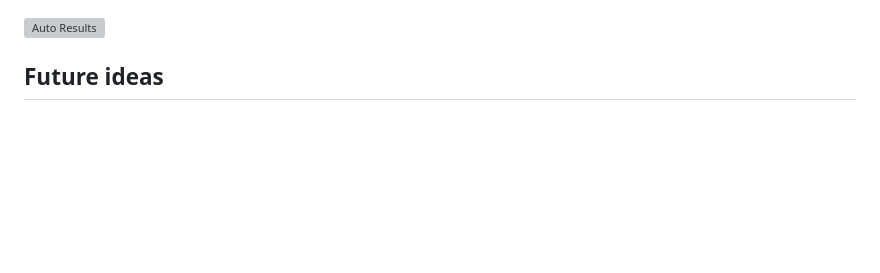
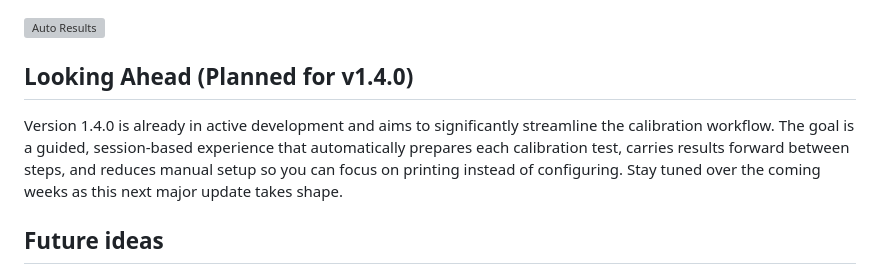
Before and after one commit to tayloraaron078-tech/Filament_Calibration_Wizard, a Markdown page: README.md, the part around the change. Drawn GitHub-style; blank space fills up the shorter version; grey boxes are pictures that could not be loaded.

```diff
--- a/README.md
+++ b/README.md
@@ -271,6 +271,9 @@ Adding a calibration test = new entry in `data/calibrations.ts` + a form control
 
 <img width="1103" height="833" alt="Auto Results" src="https://github.com/user-attachments/assets/fa9ebd12-6d73-42b2-8d50-2e8a2825b278" />
 
+## Looking Ahead (Planned for v1.4.0)
+
+Version 1.4.0 is already in active development and aims to significantly streamline the calibration workflow. The goal is a guided, session-based experience that automatically prepares each calibration test, carries results forward between steps, and reduces manual setup so you can focus on printing instead of configuring. Stay tuned over the coming weeks as this next major update takes shape.
 
 ## Future ideas
 
```
